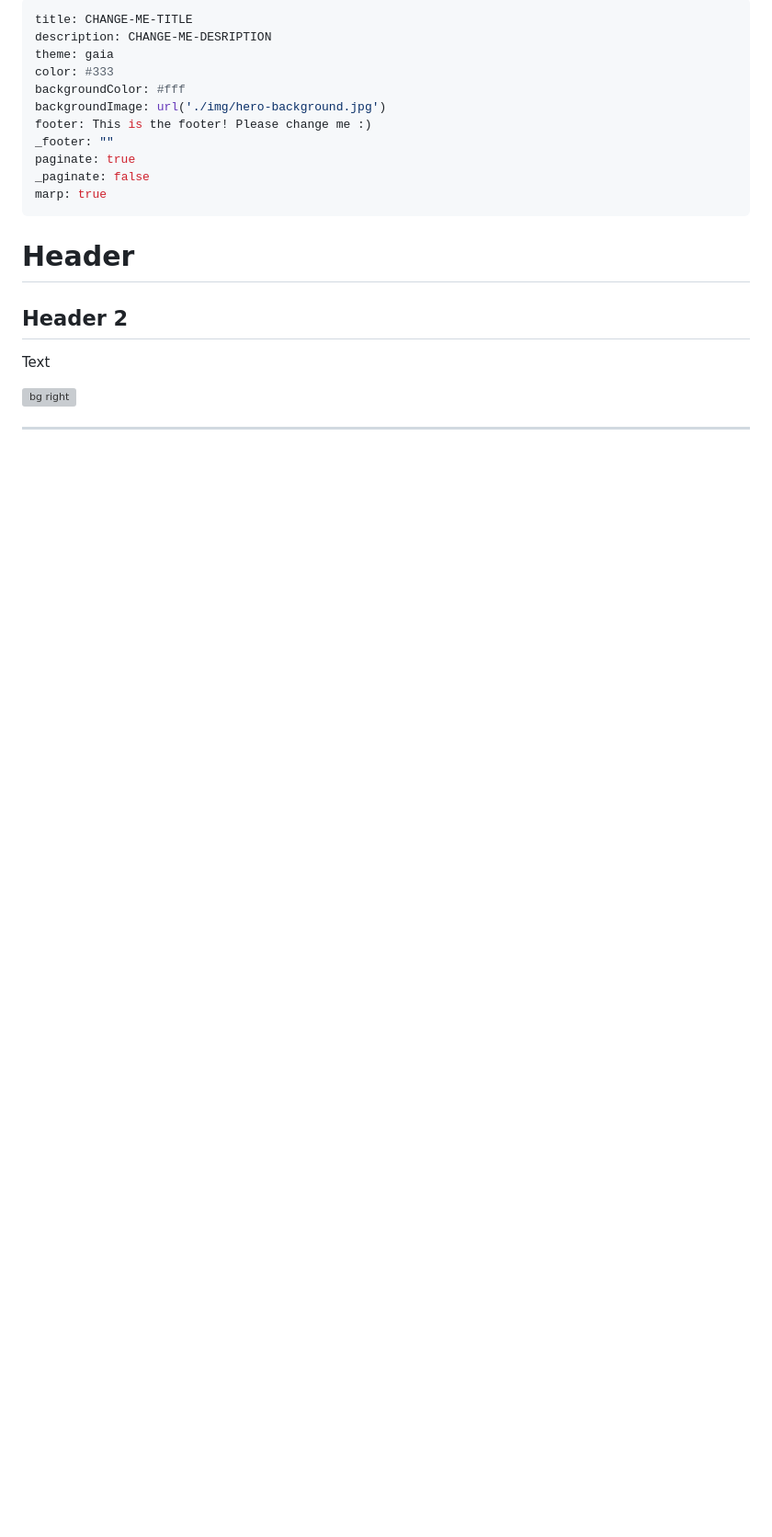
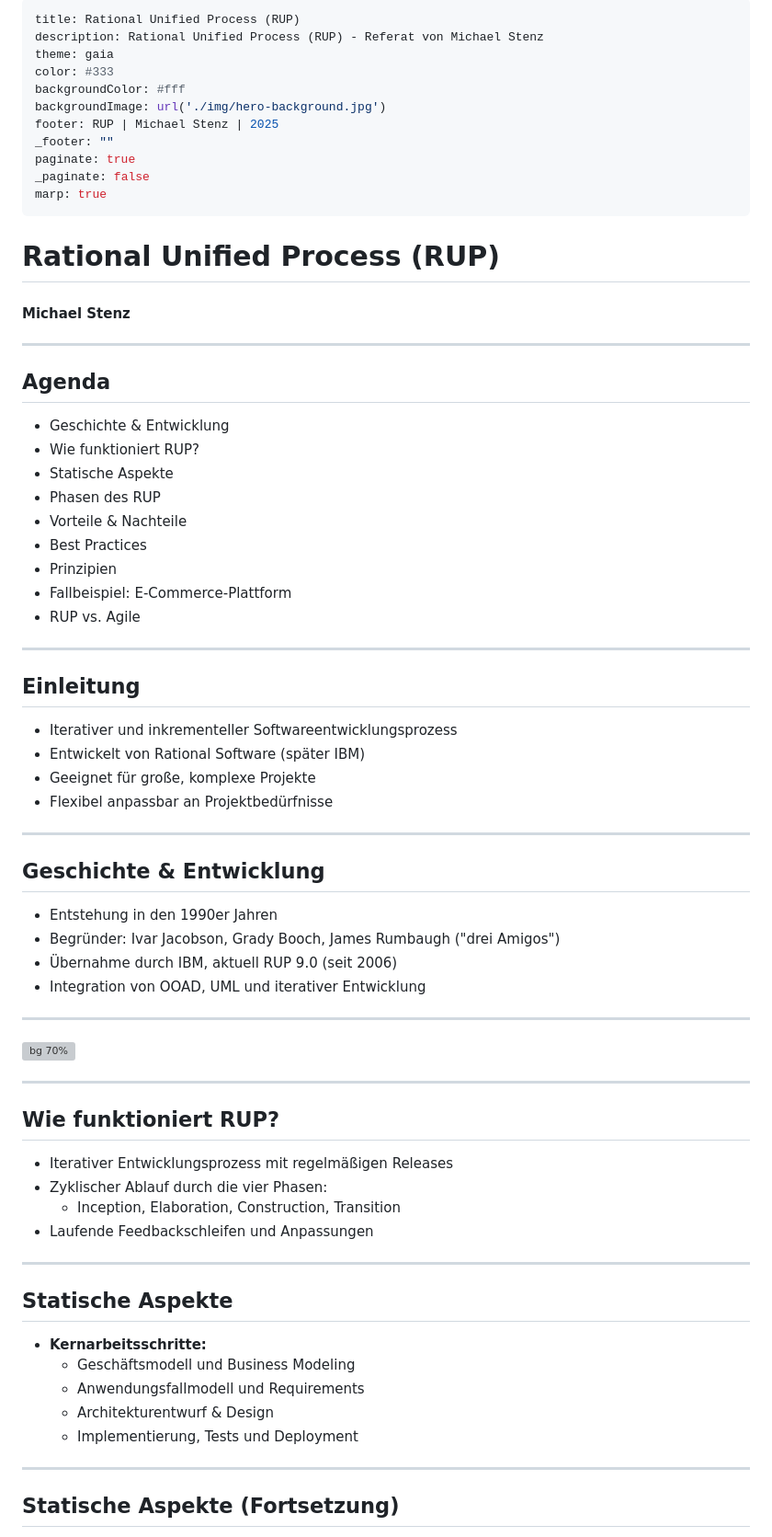
Before and after one commit to Stenz123/rup-itp-referat-2025, a Markdown page: slides.md, the part around the change printed below. Shown: that part at 92% size. Rendered like a GitHub page; blank space fills up the shorter version; grey boxes are pictures that could not be loaded.

```diff
--- a/slides.md
+++ b/slides.md
@@ -1,21 +1,77 @@
 ---
-title: CHANGE-ME-TITLE
-description: CHANGE-ME-DESRIPTION
+title: Rational Unified Process (RUP)
+description: Rational Unified Process (RUP) - Referat von Michael Stenz
 theme: gaia
 color: #333
 backgroundColor: #fff
 backgroundImage: url('./img/hero-background.jpg')
-footer: This is the footer! Please change me :)
+footer: RUP | Michael Stenz | 2025
 _footer: ""
 paginate: true
 _paginate: false
 marp: true
 ---
 
-# Header
-## Header 2
-Text
-
-![bg right](.img/someImage.png)
+# Rational Unified Process (RUP)
+#### Michael Stenz
 
 ---
+
+## Agenda
+
+- Geschichte & Entwicklung
+- Wie funktioniert RUP?
+- Statische Aspekte
+- Phasen des RUP
+- Vorteile & Nachteile
+- Best Practices
+- Prinzipien
+- Fallbeispiel: E-Commerce-Plattform
+- RUP vs. Agile
+
+---
+
+## Einleitung
+
+- Iterativer und inkrementeller Softwareentwicklungsprozess
+- Entwickelt von Rational Software (später IBM)
+- Geeignet für große, komplexe Projekte
+- Flexibel anpassbar an Projektbedürfnisse
+
+---
+
+## Geschichte & Entwicklung
+
+- Entstehung in den 1990er Jahren
+- Begründer: Ivar Jacobson, Grady Booch, James Rumbaugh ("drei Amigos")
+- Übernahme durch IBM, aktuell RUP 9.0 (seit 2006)
+- Integration von OOAD, UML und iterativer Entwicklung
+
+---
+
+![bg 70%](https://upload.wikimedia.org/wikipedia/commons/thumb/3/33/OO-historie-2.svg/620px-OO-historie-2.svg.png)
+
+---
+
+## Wie funktioniert RUP?
+
+- Iterativer Entwicklungsprozess mit regelmäßigen Releases
+- Zyklischer Ablauf durch die vier Phasen:
+  - Inception, Elaboration, Construction, Transition
+- Laufende Feedbackschleifen und Anpassungen
+
+
+---
+
+## Statische Aspekte
+
+- **Kernarbeitsschritte:**
+  - Geschäftsmodell und Business Modeling
+  - Anwendungsfallmodell und Requirements
+  - Architekturentwurf & Design
+  - Implementierung, Tests und Deployment
+
+---
+
+## Statische Aspekte (Fortsetzung)
+
```
Also changed, not shown: other parts of slides.md (+153 -0 lines), img/rup-vmodel-2.png (added), img/rup-vmodel.png (added).
